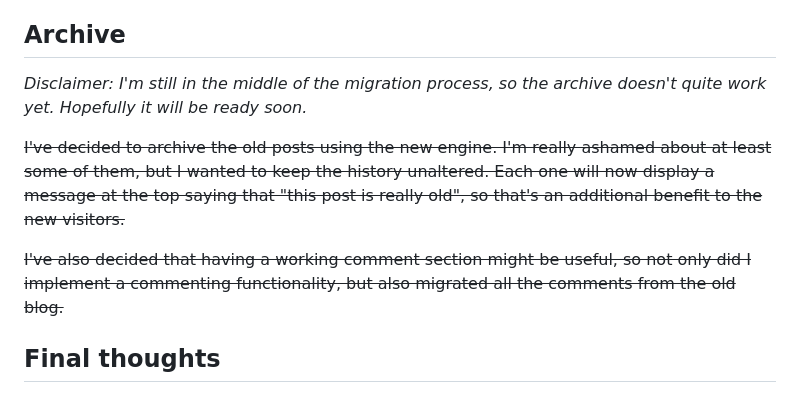
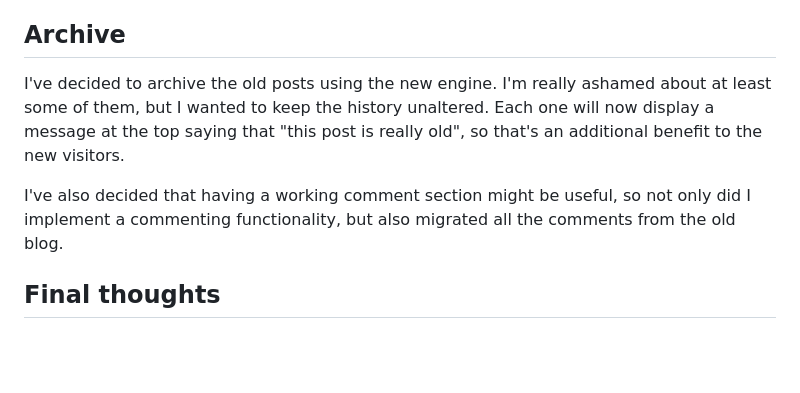
Before and after one commit to m4tx/m4txblog, a Markdown page: src/md-pages/2025-03-26-hello-world-yet-again.md, the part around the change. GitHub-like rendering; blank space fills up the shorter version.

Commit message:
chore: update 2025-03-26-hello-world-yet-again.md

```diff
--- a/src/md-pages/2025-03-26-hello-world-yet-again.md
+++ b/src/md-pages/2025-03-26-hello-world-yet-again.md
@@ -24,11 +24,9 @@ Perhaps the least visible change is the blog engine used underneath. As you migh
 
 ## Archive
 
-_Disclaimer: I'm still in the middle of the migration process, so the archive doesn't quite work yet. Hopefully it will be ready soon._
+I've decided to archive the old posts using the new engine. I'm really ashamed about at least some of them, but I wanted to keep the history unaltered. Each one will now display a message at the top saying that "this post is really old", so that's an additional benefit to the new visitors.
 
-~~I've decided to archive the old posts using the new engine. I'm really ashamed about at least some of them, but I wanted to keep the history unaltered. Each one will now display a message at the top saying that "this post is really old", so that's an additional benefit to the new visitors.~~
-
-~~I've also decided that having a working comment section might be useful, so not only did I implement a commenting functionality, but also migrated all the comments from the old blog.~~
+I've also decided that having a working comment section might be useful, so not only did I implement a commenting functionality, but also migrated all the comments from the old blog.
 
 ## Final thoughts
 
```
